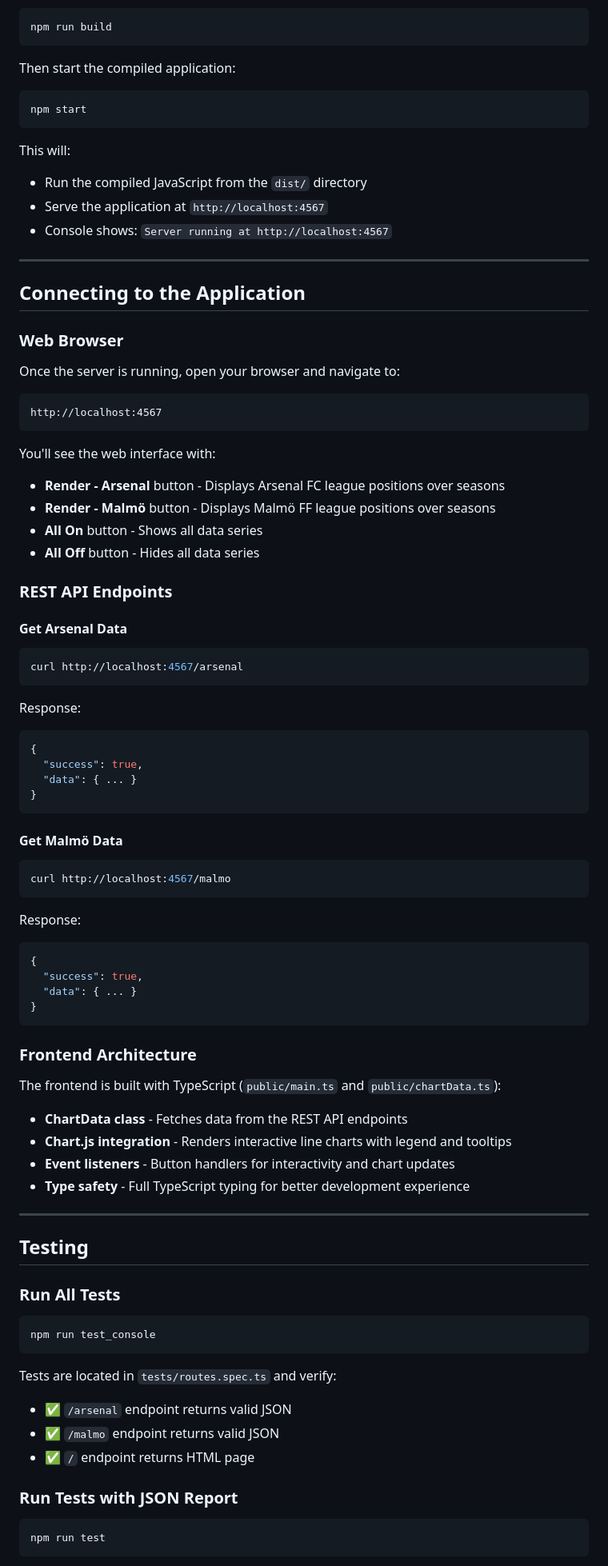
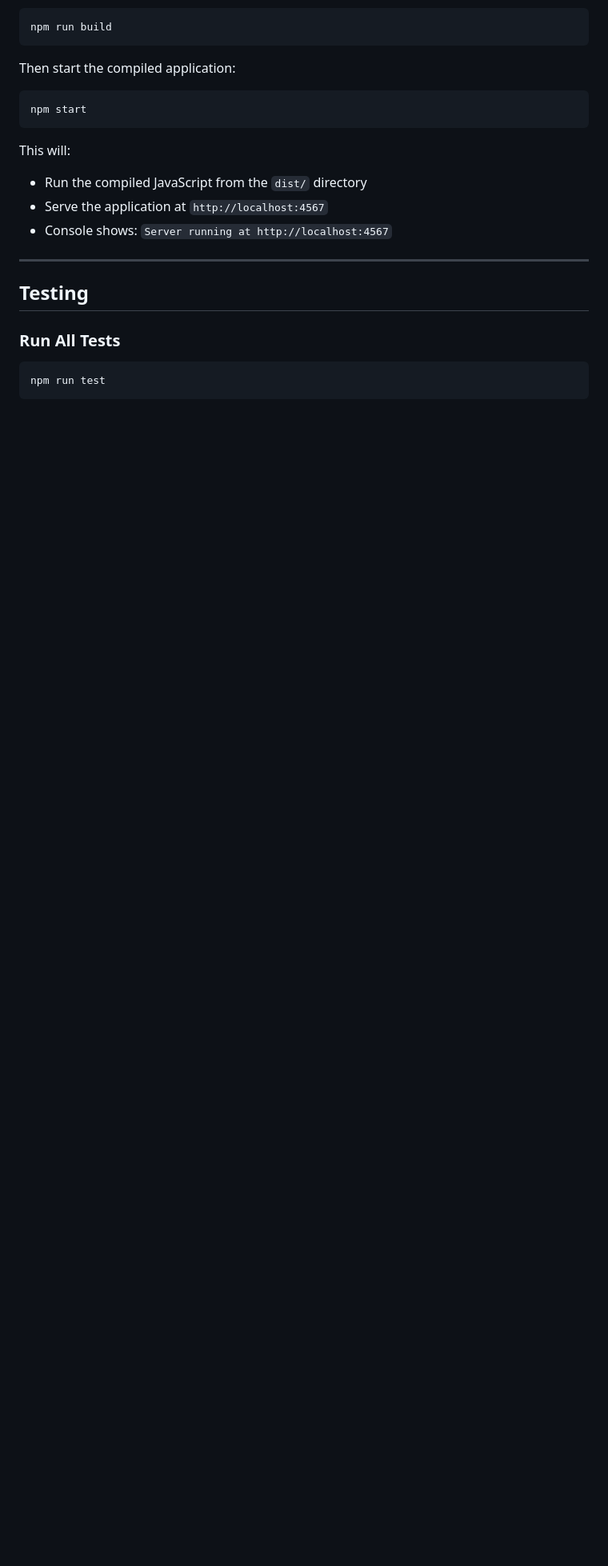
Before and after one commit to thulin82/arsenal_malmo_league_standings, a Markdown page: README.md, the part around one of its changes. Shown at 80% size. GitHub-like rendering; blank space fills up the shorter version.

Commit message:
README fixes (#37)

````diff
--- a/README.md
+++ b/README.md
@@ -105,82 +105,10 @@ This will:
 
 ---
 
-## Connecting to the Application
-
-### Web Browser
-
-Once the server is running, open your browser and navigate to:
-
-```
-http://localhost:4567
-```
-
-You'll see the web interface with:
-
-- **Render - Arsenal** button - Displays Arsenal FC league positions over seasons
-- **Render - Malmö** button - Displays Malmö FF league positions over seasons
-- **All On** button - Shows all data series
-- **All Off** button - Hides all data series
-
-### REST API Endpoints
-
-#### Get Arsenal Data
-
-```bash
-curl http://localhost:4567/arsenal
-```
-
-Response:
-
-```json
-{
-  "success": true,
-  "data": { ... }
-}
-```
-
-#### Get Malmö Data
-
-```bash
-curl http://localhost:4567/malmo
-```
-
-Response:
-
-```json
-{
-  "success": true,
-  "data": { ... }
-}
-```
-
-### Frontend Architecture
-
-The frontend is built with TypeScript (`public/main.ts` and `public/chartData.ts`):
-
-- **ChartData class** - Fetches data from the REST API endpoints
-- **Chart.js integration** - Renders interactive line charts with legend and tooltips
-- **Event listeners** - Button handlers for interactivity and chart updates
-- **Type safety** - Full TypeScript typing for better development experience
-
----
-
 ## Testing
 
 ### Run All Tests
 
 ```bash
-npm run test_console
-```
-
-Tests are located in `tests/routes.spec.ts` and verify:
-
-- ✅ `/arsenal` endpoint returns valid JSON
-- ✅ `/malmo` endpoint returns valid JSON
-- ✅ `/` endpoint returns HTML page
-
-### Run Tests with JSON Report
-
-```bash
 npm run test
 ```
````
Also changed, not shown: other parts of README.md (+6 -189 lines).
